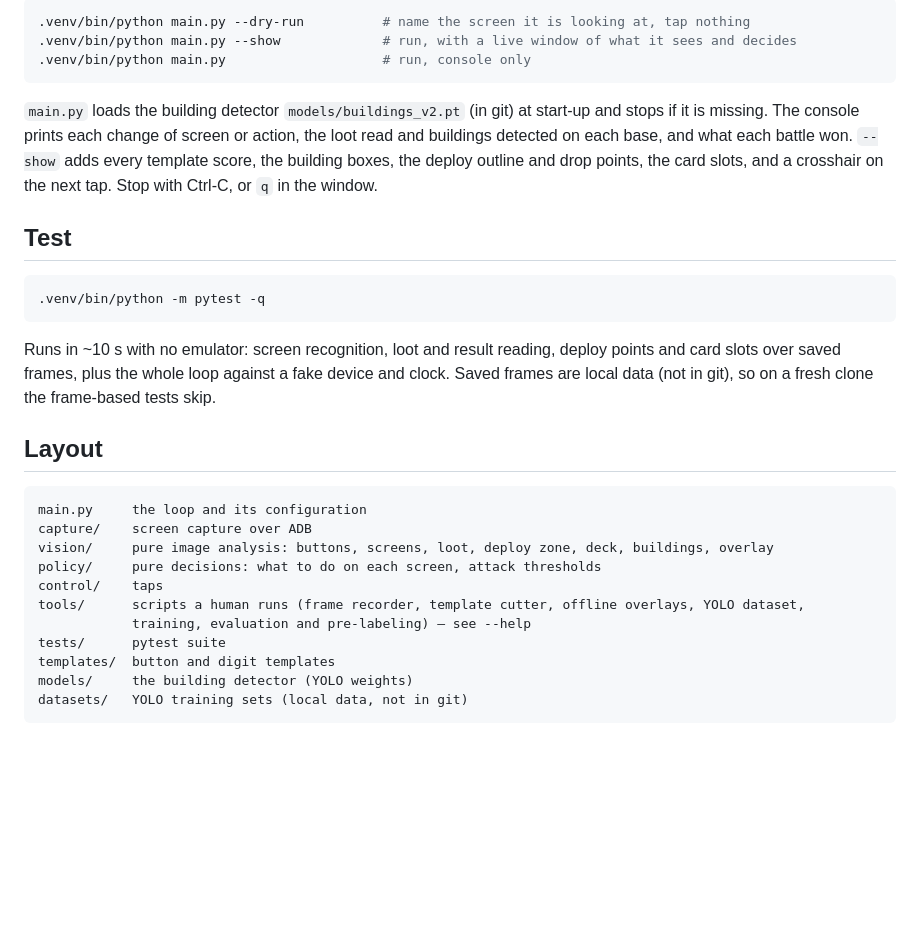
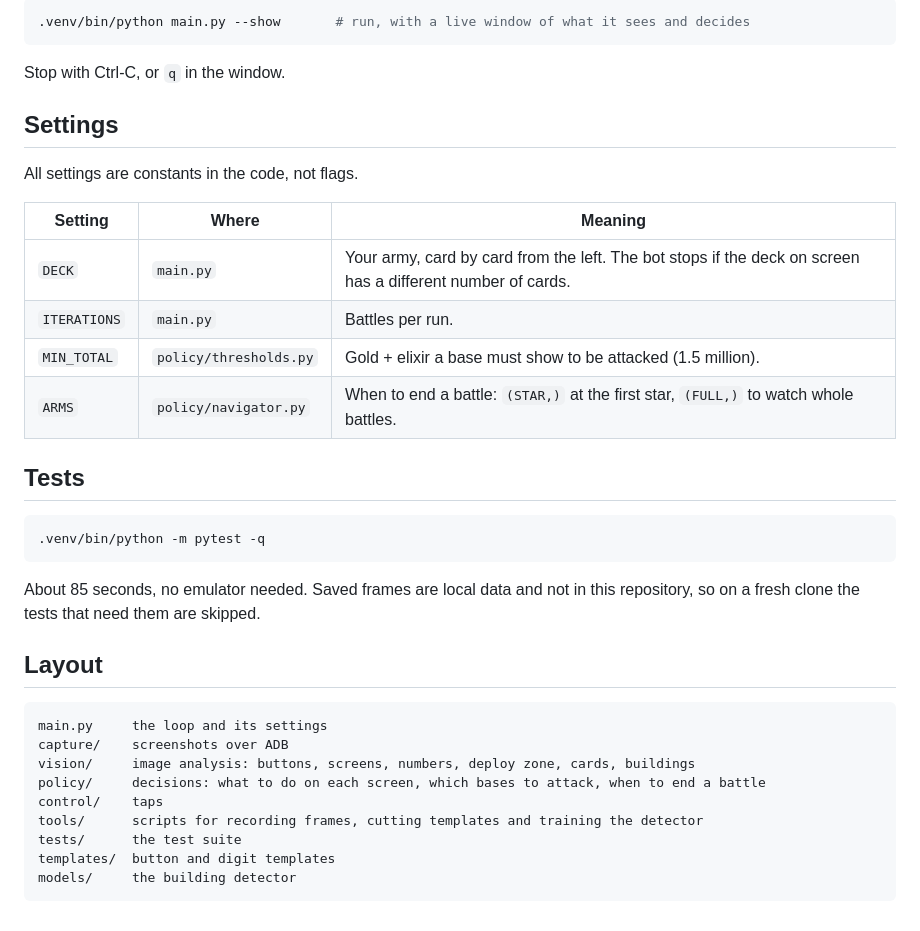
Before and after one commit to lucas-guo-2008/clash-of-clans-bot, a Markdown page: README.md, the part around one of its changes. Rendered like a GitHub page; blank space fills up the shorter version.

````diff
--- a/README.md
+++ b/README.md
@@ -47,38 +58,40 @@ qualifies.
 
 ```bash
-.venv/bin/python main.py --dry-run          # name the screen it is looking at, tap nothing
-.venv/bin/python main.py --show             # run, with a live window of what it sees and decides
-.venv/bin/python main.py                    # run, console only
+.venv/bin/python main.py --show       # run, with a live window of what it sees and decides
 ```
 
-`main.py` loads the building detector `models/buildings_v2.pt` (in git) at start-up and stops if
-it is missing. The console prints each change of screen or action, the loot read and buildings
-detected on each base, and what each battle won. `--show` adds every template score, the
-building boxes, the deploy outline and drop points, the card slots, and a crosshair on the next
-tap. Stop with Ctrl-C, or `q` in the window.
+Stop with Ctrl-C, or `q` in the window.
 
-## Test
+## Settings
+
+All settings are constants in the code, not flags.
+
+| Setting | Where | Meaning |
+|---|---|---|
+| `DECK` | `main.py` | Your army, card by card from the left. The bot stops if the deck on screen has a different number of cards. |
+| `ITERATIONS` | `main.py` | Battles per run. |
+| `MIN_TOTAL` | `policy/thresholds.py` | Gold + elixir a base must show to be attacked (1.5 million). |
+| `ARMS` | `policy/navigator.py` | When to end a battle: `(STAR,)` at the first star, `(FULL,)` to watch whole battles. |
+
+## Tests
 
 ```bash
 .venv/bin/python -m pytest -q
 ```
 
-Runs in ~10 s with no emulator: screen recognition, loot and result reading, deploy points and
-card slots over saved frames, plus the whole loop against a fake device and clock. Saved frames
-are local data (not in git), so on a fresh clone the frame-based tests skip.
+About 85 seconds, no emulator needed. Saved frames are local data and not in this repository, so
+on a fresh clone the tests that need them are skipped.
 
 ## Layout
 
 ```
-main.py     the loop and its configuration
-capture/    screen capture over ADB
-vision/     pure image analysis: buttons, screens, loot, deploy zone, deck, buildings, overlay
-policy/     pure decisions: what to do on each screen, attack thresholds
+main.py     the loop and its settings
+capture/    screenshots over ADB
+vision/     image analysis: buttons, screens, numbers, deploy zone, cards, buildings
+policy/     decisions: what to do on each screen, which bases to attack, when to end a battle
 control/    taps
-tools/      scripts a human runs (frame recorder, template cutter, offline overlays, YOLO dataset,
-            training, evaluation and pre-labeling) — see --help
-tests/      pytest suite
+tools/      scripts for recording frames, cutting templates and training the detector
+tests/      the test suite
 templates/  button and digit templates
-models/     the building detector (YOLO weights)
-datasets/   YOLO training sets (local data, not in git)
+models/     the building detector
 ```
````
Also changed, not shown: other parts of README.md (+41 -30 lines), assets/what-the-bot-sees.jpg (added).
